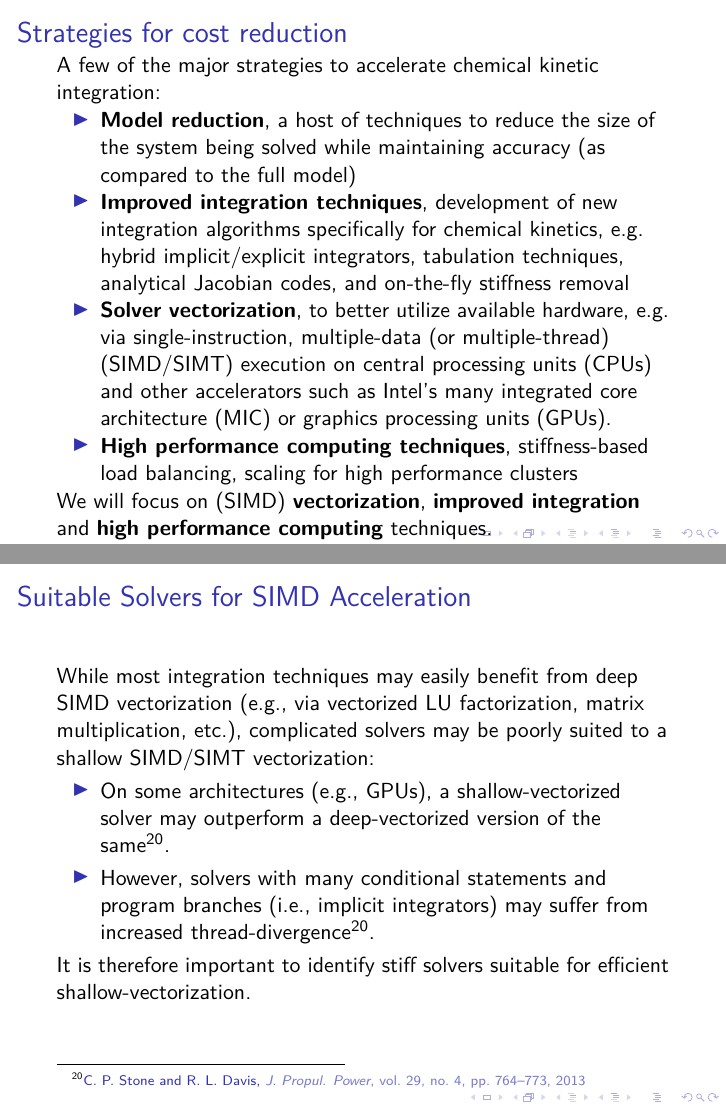
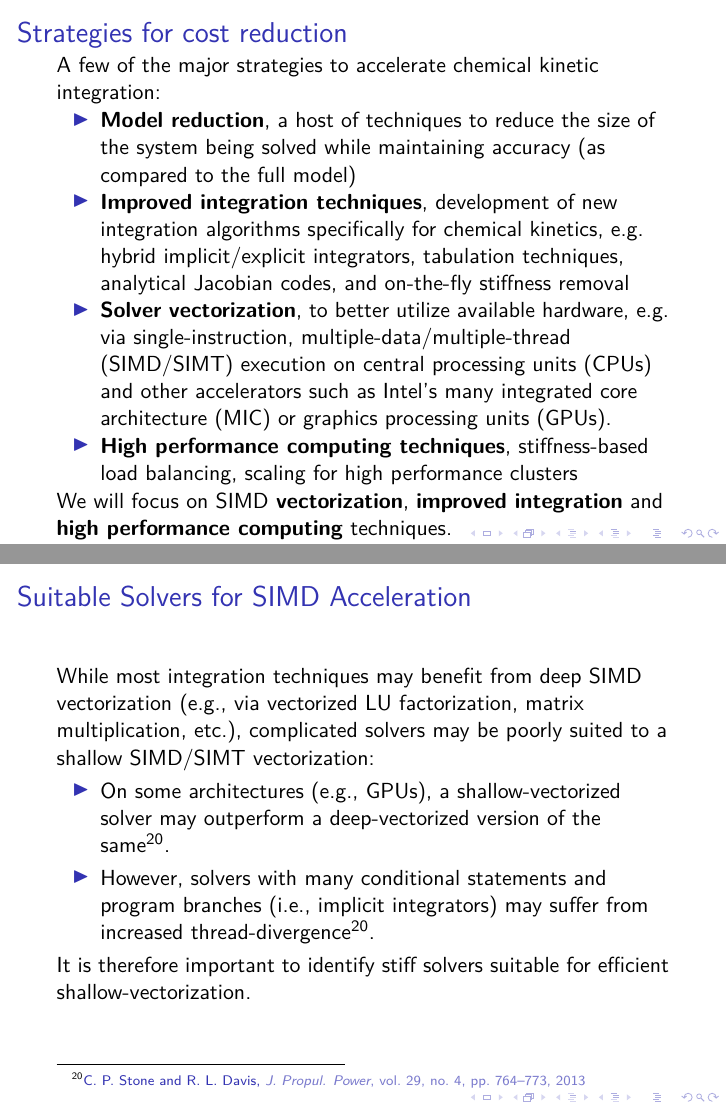
Before and after one commit to arghdos/accelerating-chemical-kinetics, LaTeX slides (lit_review.tex): pages 5 and 20 of 36, joined at a grey line. Compiled offline with pdfLaTeX.

Commit message:
minor fixes

```diff
--- a/lit_review.tex
+++ b/lit_review.tex
@@ -119,10 +119,10 @@ Computationally guided combustion design has played an important role in develop
  \begin{itemize}
   \item \textbf{Model reduction}, a host of techniques to reduce the size of the system being solved while maintaining accuracy (as compared to the full model)
   \item \textbf{Improved integration techniques}, development of new integration algorithms specifically for chemical kinetics, e.g. hybrid implicit\slash explicit integrators, tabulation techniques, analytical Jacobian codes, and on-the-fly stiffness removal
-  \item \textbf{Solver vectorization}, to better utilize available hardware, e.g. via single-instruction, multiple-data (or multiple-thread) (SIMD\slash SIMT) execution on central processing units (CPUs) and other accelerators such as Intel's many integrated core architecture (MIC) or graphics processing units (GPUs).
+  \item \textbf{Solver vectorization}, to better utilize available hardware, e.g. via single-instruction, multiple-data\slash multiple-thread (SIMD\slash SIMT) execution on central processing units (CPUs) and other accelerators such as Intel's many integrated core architecture (MIC) or graphics processing units (GPUs).
   \item \textbf{High performance computing techniques}, stiffness-based load balancing, scaling for high performance clusters
  \end{itemize}
- We will focus on (SIMD) \textbf{vectorization}, \textbf{improved integration} and \textbf{high performance computing} techniques.
+ We will focus on SIMD \textbf{vectorization}, \textbf{improved integration} and \textbf{high performance computing} techniques.
 \end{frame}
 
 \begin{frame}
@@ -310,7 +310,7 @@ Computationally guided combustion design has played an important role in develop
 \frametitle{Suitable Solvers for SIMD Acceleration}
 \setcounter{dummynote1}{\value{footnote}}
 \addtocounter{dummynote1}{1}
- While most integration techniques may easily benefit from deep SIMD vectorization (e.g., via vectorized LU factorization, matrix multiplication, etc.), complicated solvers may be poorly suited to a shallow SIMD\slash SIMT vectorization:
+ While most integration techniques may benefit from deep SIMD vectorization (e.g., via vectorized LU factorization, matrix multiplication, etc.), complicated solvers may be poorly suited to a shallow SIMD\slash SIMT vectorization:
  \begin{itemize}
   \item On some architectures (e.g., GPUs), a shallow-vectorized solver may outperform a deep-vectorized version of the same\footnotemark[\value{dummynote1}].
   \item However, solvers with many conditional statements and program branches (i.e., implicit integrators) may suffer from increased thread-divergence\footnotemark[\value{dummynote1}].
```
Also changed, not shown: lit_review.tex (6 more changed lines).
